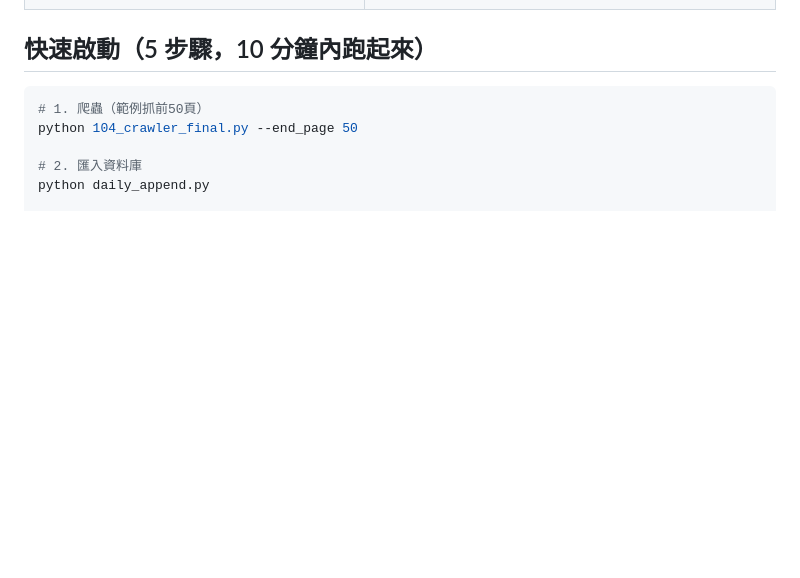
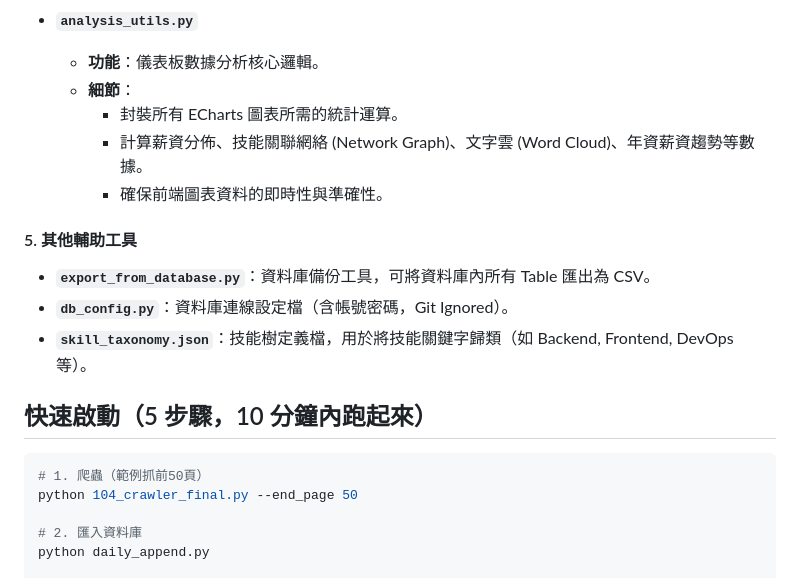
Before and after one commit to DataSideProject/WLS, a Markdown page: 104_jobdata_crawler_final/README.md, the part around one of its changes. Rendered like a GitHub page; blank space fills up the shorter version.

```diff
--- a/104_jobdata_crawler_final/README.md
+++ b/104_jobdata_crawler_final/README.md
@@ -64,3 +109,15 @@ flowchart TD
+- **`analysis_utils.py`**
+  - **功能**：儀表板數據分析核心邏輯。
+  - **細節**：
+    - 封裝所有 ECharts 圖表所需的統計運算。
+    - 計算薪資分佈、技能關聯網絡 (Network Graph)、文字雲 (Word Cloud)、年資薪資趨勢等數據。
+    - 確保前端圖表資料的即時性與準確性。
+
+#### 5. 其他輔助工具
+
+- **`export_from_database.py`**：資料庫備份工具，可將資料庫內所有 Table 匯出為 CSV。
+- **`db_config.py`**：資料庫連線設定檔（含帳號密碼，Git Ignored）。
+- **`skill_taxonomy.json`**：技能樹定義檔，用於將技能關鍵字歸類（如 Backend, Frontend, DevOps 等）。
 
 ## 快速啟動（5 步驟，10 分鐘內跑起來）
 
```
Also changed, not shown: other parts of 104_jobdata_crawler_final/README.md (+59 -13 lines).
